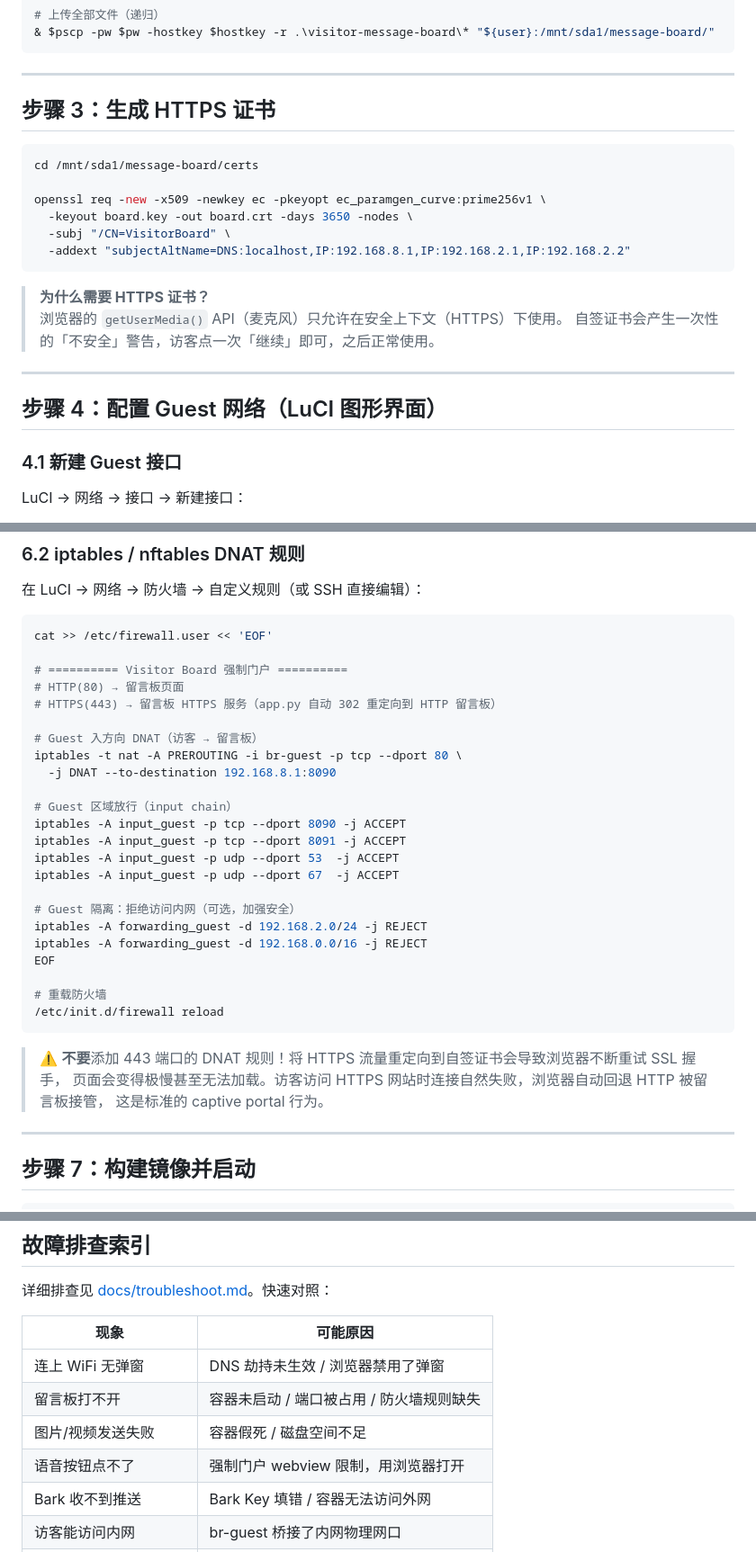
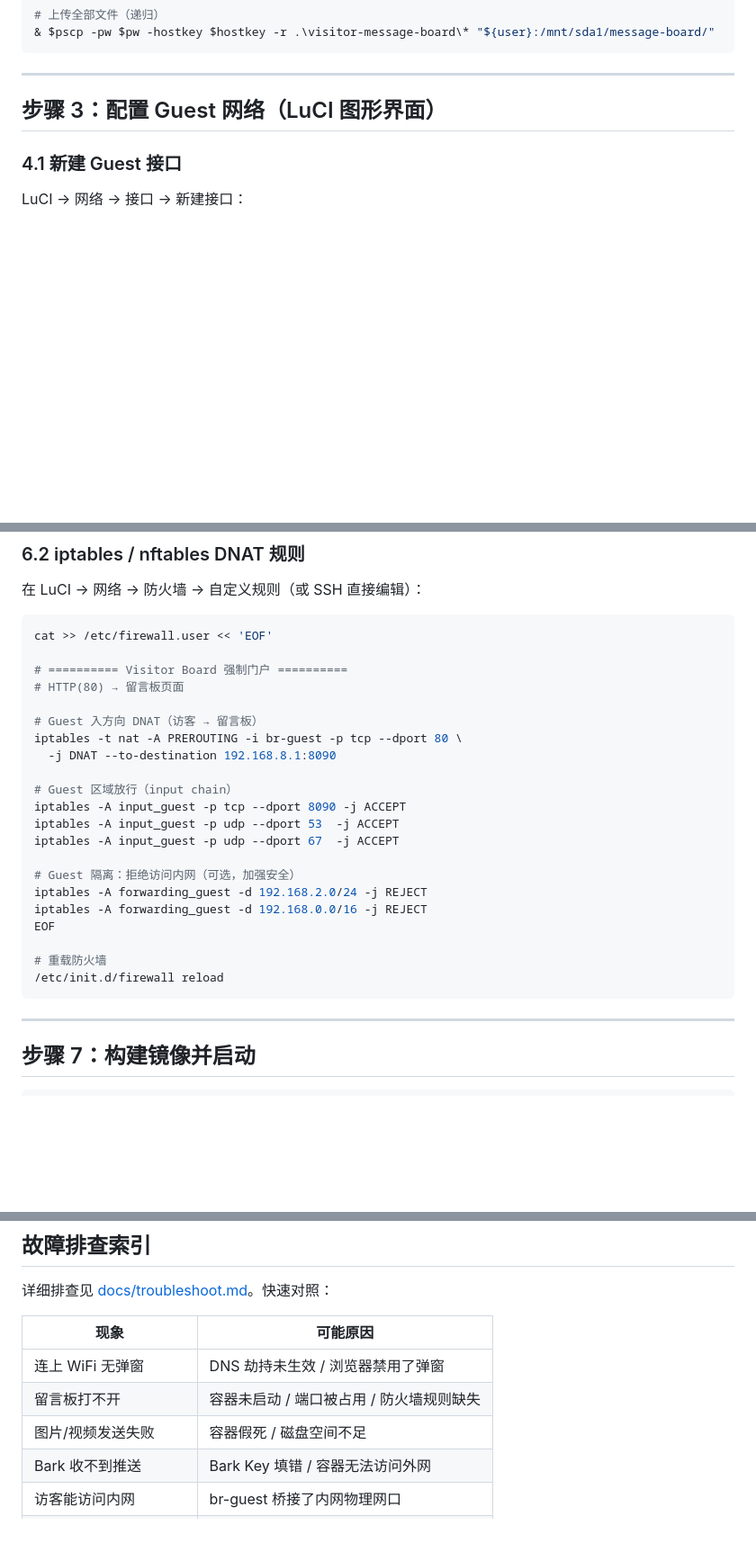
Before and after one commit to lan-zz/visitor-message-board, a Markdown page: INSTALL.md, 3 parts joined by grey strips. Shown at 90% size. Drawn GitHub-style; blank space fills up the shorter version.

````diff
--- a/INSTALL.md
+++ b/INSTALL.md
@@ -69,24 +69,7 @@ $hostkey = "ssh-ed25519 255 你的指纹"
 
 ---
 
-## 步骤 3：生成 HTTPS 证书
-
-```bash
-cd /mnt/sda1/message-board/certs
-
-openssl req -new -x509 -newkey ec -pkeyopt ec_paramgen_curve:prime256v1 \
-  -keyout board.key -out board.crt -days 3650 -nodes \
-  -subj "/CN=VisitorBoard" \
-  -addext "subjectAltName=DNS:localhost,IP:192.168.8.1,IP:192.168.2.1,IP:192.168.2.2"
-```
-
-> **为什么需要 HTTPS 证书？**
-> 浏览器的 `getUserMedia()` API（麦克风）只允许在安全上下文（HTTPS）下使用。
-> 自签证书会产生一次性的「不安全」警告，访客点一次「继续」即可，之后正常使用。
-
----
-
-## 步骤 4：配置 Guest 网络（LuCI 图形界面）
+## 步骤 3：配置 Guest 网络（LuCI 图形界面）
 
 ### 4.1 新建 Guest 接口
 
@@ -192,7 +175,6 @@ cat >> /etc/firewall.user << 'EOF'
 
 # ========== Visitor Board 强制门户 ==========
 # HTTP(80) → 留言板页面
-# HTTPS(443) → 留言板 HTTPS 服务（app.py 自动 302 重定向到 HTTP 留言板）
 
 # Guest 入方向 DNAT（访客 → 留言板）
 iptables -t nat -A PREROUTING -i br-guest -p tcp --dport 80 \
@@ -200,7 +182,6 @@ iptables -t nat -A PREROUTING -i br-guest -p tcp --dport 80 \
 
 # Guest 区域放行（input chain）
 iptables -A input_guest -p tcp --dport 8090 -j ACCEPT
-iptables -A input_guest -p tcp --dport 8091 -j ACCEPT
 iptables -A input_guest -p udp --dport 53  -j ACCEPT
 iptables -A input_guest -p udp --dport 67  -j ACCEPT
 
@@ -212,10 +193,6 @@ EOF
 # 重载防火墙
 /etc/init.d/firewall reload
 ```
-
-> ⚠️ **不要**添加 443 端口的 DNAT 规则！将 HTTPS 流量重定向到自签证书会导致浏览器不断重试 SSL 握手，
-> 页面会变得极慢甚至无法加载。访客访问 HTTPS 网站时连接自然失败，浏览器自动回退 HTTP 被留言板接管，
-> 这是标准的 captive portal 行为。
 
 ---
 
@@ -335,7 +312,6 @@ http://192.168.8.1:8090
 | 连上 WiFi 无弹窗 | DNS 劫持未生效 / 浏览器禁用了弹窗 |
 | 留言板打不开 | 容器未启动 / 端口被占用 / 防火墙规则缺失 |
 | 图片/视频发送失败 | 容器假死 / 磁盘空间不足 |
-| 语音按钮点不了 | 强制门户 webview 限制，用浏览器打开 |
 | Bark 收不到推送 | Bark Key 填错 / 容器无法访问外网 |
 | 访客能访问内网 | br-guest 桥接了内网物理网口 |
 | 5G 和 2.4G 只能开一个 | 单射频网卡限制，两频各需独立网卡 |
````
Also changed, not shown: README.md (+20 -58 lines), docs/troubleshoot.md (+3 -24 lines).
